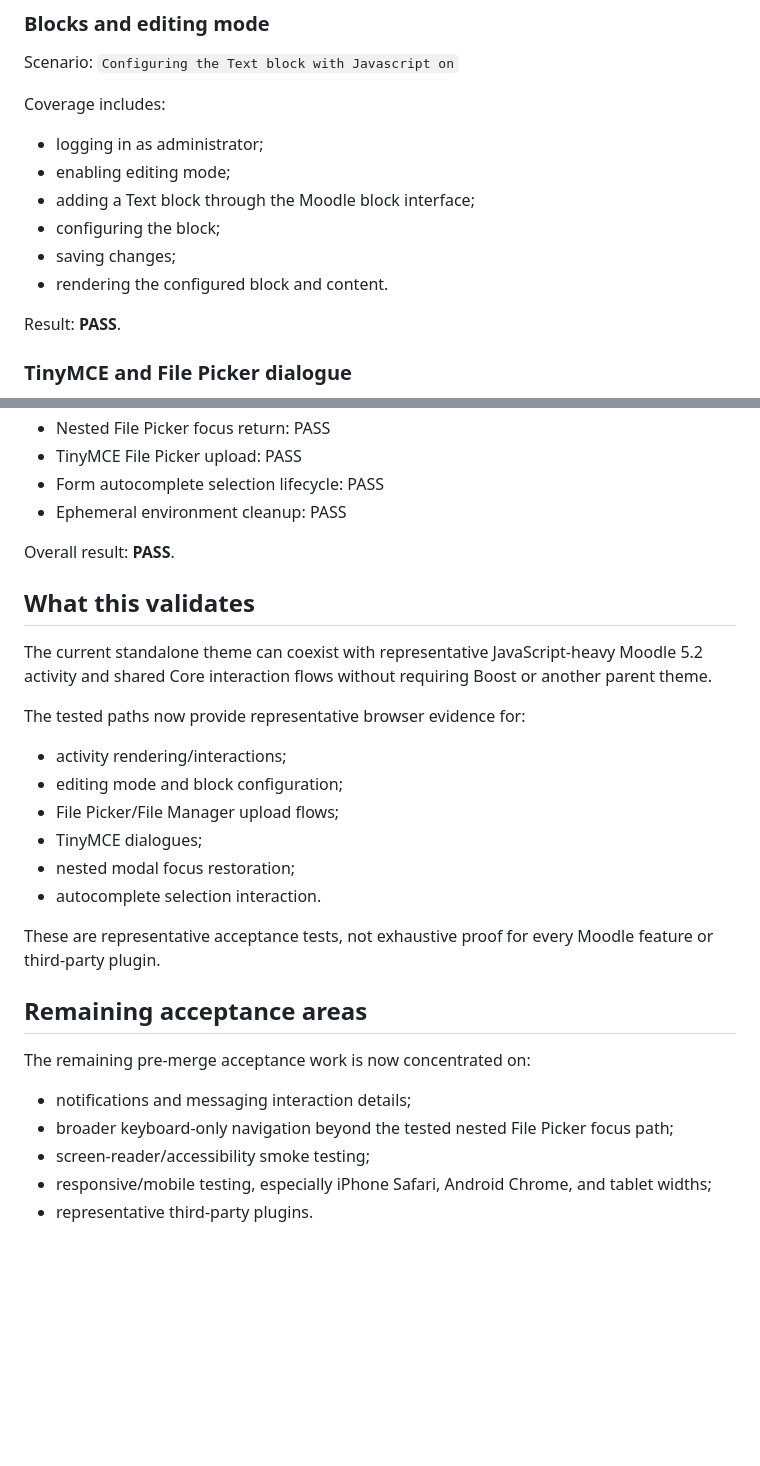
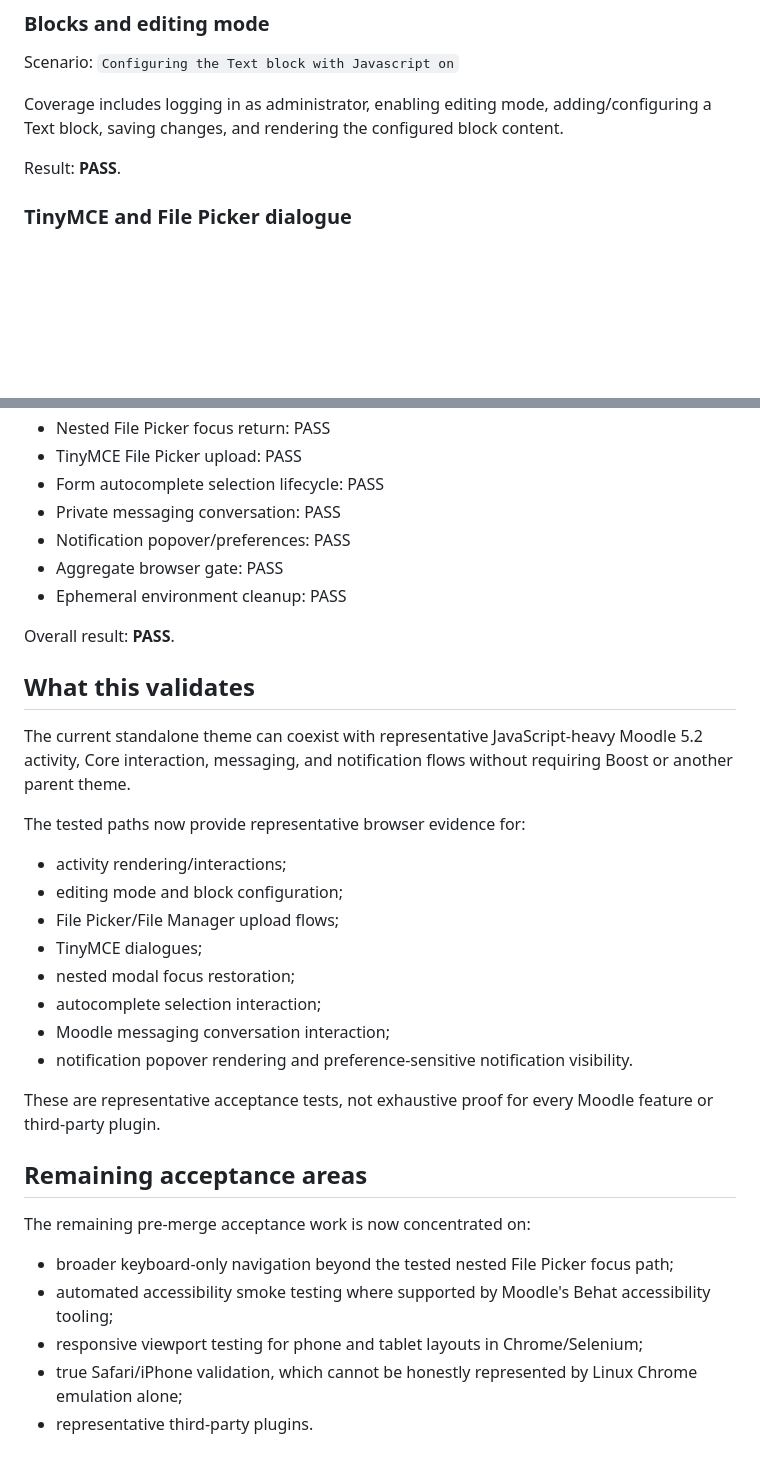
Before and after one commit to JoseMorenoSalgado/Edvorya-Theme, a Markdown page: docs/MOODLE52_BROWSER_ACCEPTANCE.md, 2 parts joined by grey strips. Drawn GitHub-style; blank space fills up the shorter version.

Commit message:
docs: record messaging and notification browser acceptance

```diff
--- a/docs/MOODLE52_BROWSER_ACCEPTANCE.md
+++ b/docs/MOODLE52_BROWSER_ACCEPTANCE.md
@@ -64,14 +64,7 @@ Workflow run `29786269521` completed successfully and re-ran the activity scenar
 
 Scenario: `Configuring the Text block with Javascript on`
 
-Coverage includes:
-
-- logging in as administrator;
-- enabling editing mode;
-- adding a Text block through the Moodle block interface;
-- configuring the block;
-- saving changes;
-- rendering the configured block and content.
+Coverage includes logging in as administrator, enabling editing mode, adding/configuring a Text block, saving changes, and rendering the configured block content.
 
 Result: **PASS**.
 
@@ -123,13 +136,16 @@ Result: **PASS**.
 - Nested File Picker focus return: PASS
 - TinyMCE File Picker upload: PASS
 - Form autocomplete selection lifecycle: PASS
+- Private messaging conversation: PASS
+- Notification popover/preferences: PASS
+- Aggregate browser gate: PASS
 - Ephemeral environment cleanup: PASS
 
 Overall result: **PASS**.
 
 ## What this validates
 
-The current standalone theme can coexist with representative JavaScript-heavy Moodle 5.2 activity and shared Core interaction flows without requiring Boost or another parent theme.
+The current standalone theme can coexist with representative JavaScript-heavy Moodle 5.2 activity, Core interaction, messaging, and notification flows without requiring Boost or another parent theme.
 
 The tested paths now provide representative browser evidence for:
 
@@ -138,7 +154,9 @@ The tested paths now provide representative browser evidence for:
 - File Picker/File Manager upload flows;
 - TinyMCE dialogues;
 - nested modal focus restoration;
-- autocomplete selection interaction.
+- autocomplete selection interaction;
+- Moodle messaging conversation interaction;
+- notification popover rendering and preference-sensitive notification visibility.
 
 These are representative acceptance tests, not exhaustive proof for every Moodle feature or third-party plugin.
 
@@ -146,8 +164,8 @@ These are representative acceptance tests, not exhaustive proof for every Moodle
 
 The remaining pre-merge acceptance work is now concentrated on:
 
-- notifications and messaging interaction details;
 - broader keyboard-only navigation beyond the tested nested File Picker focus path;
-- screen-reader/accessibility smoke testing;
-- responsive/mobile testing, especially iPhone Safari, Android Chrome, and tablet widths;
+- automated accessibility smoke testing where supported by Moodle's Behat accessibility tooling;
+- responsive viewport testing for phone and tablet layouts in Chrome/Selenium;
+- true Safari/iPhone validation, which cannot be honestly represented by Linux Chrome emulation alone;
 - representative third-party plugins.
```
Also changed, not shown: other parts of docs/MOODLE52_BROWSER_ACCEPTANCE.md (+20 -0 lines).
